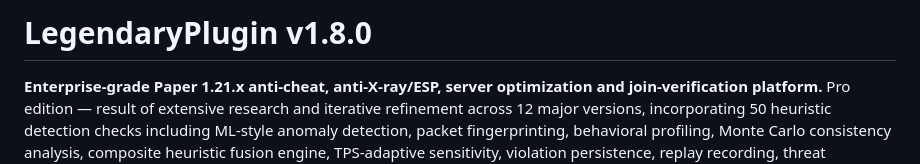
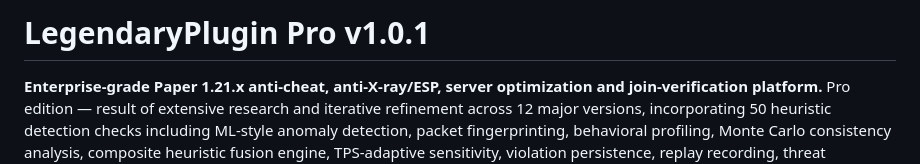
Before and after one commit to ltrtrongphu-png/LegendaryPlugin, a Markdown page: README.md, the part around the change. GitHub-like rendering.

Commit message:
Bump version to Pro v1.0.1 — README.md

```diff
--- a/README.md
+++ b/README.md
@@ -1,4 +1,4 @@
-# LegendaryPlugin v1.8.0
+# LegendaryPlugin Pro v1.0.1
 
 **Enterprise-grade Paper 1.21.x anti-cheat, anti-X-ray/ESP, server optimization
 and join-verification platform.** Pro edition — result of extensive research and
```
